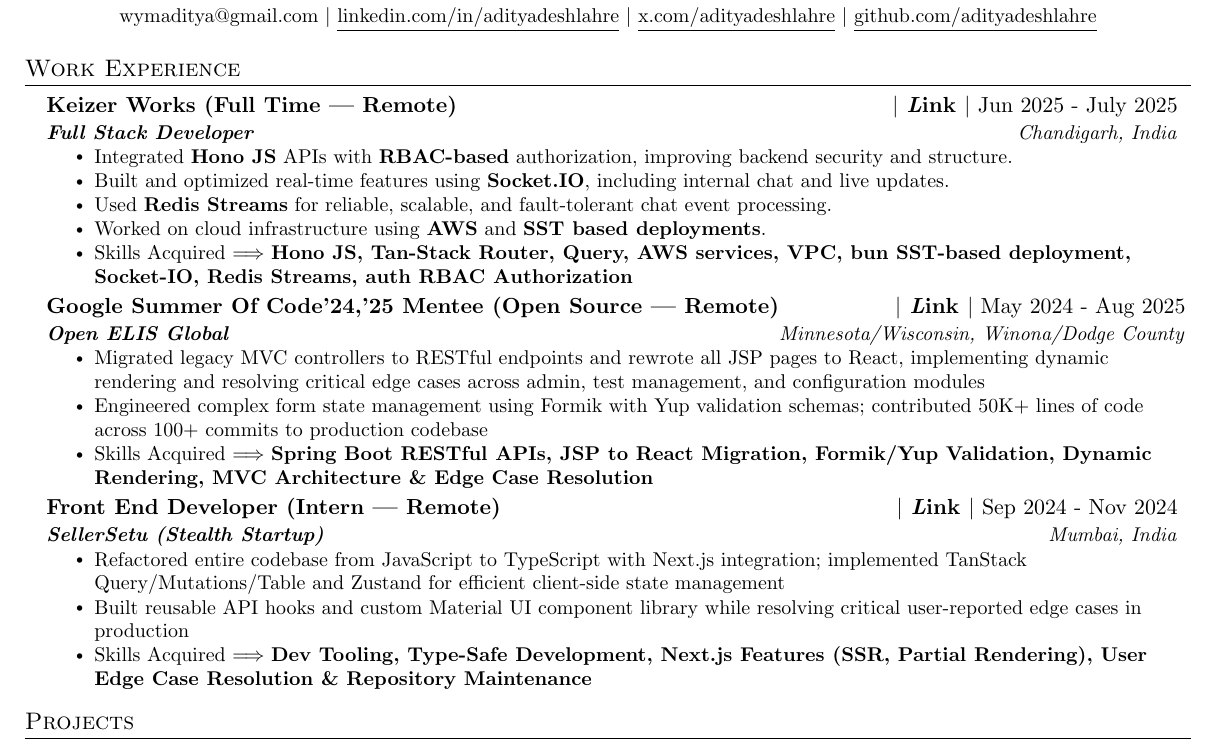
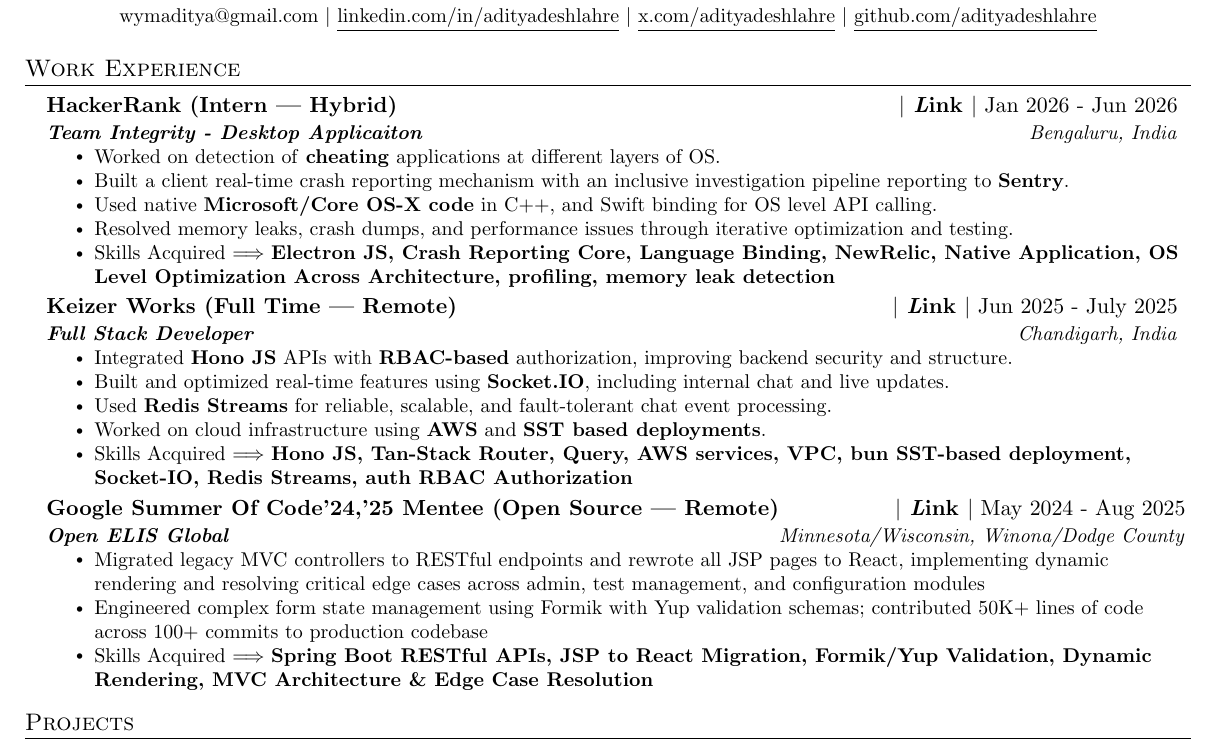
Before and after one commit to adityadeshlahre/resume, a LaTeX CV (resume.tex): part of the page, cut so that both start at the same text. Compiled offline with pdfLaTeX.

Commit message:
chore: exp +1

```diff
--- a/resume.tex
+++ b/resume.tex
@@ -139,6 +139,16 @@
 %-------------------------------------------
   \resumeSubHeadingListStart
         \resumeSubheading
+          {HackerRank (Intern | Hybrid)}{{\href{https://https://hackerrank.com/}{\textbf{ $|$ \emph Link $|$}}} Jan 2026 - Jun 2026}
+      {\textbf{Team Integrity - Desktop Applicaiton}}{Bengaluru, India}
+      \resumeItemListStart
+       \resumeItem{Worked on detection of \textbf{cheating} applications at different layers of OS.}
+        \resumeItem{Built a client real-time crash reporting mechanism with an inclusive investigation pipeline reporting to \textbf{Sentry}.}
+        \resumeItem{Used native \textbf{Microsoft/Core OS-X code} in C++, and Swift binding for OS level API calling.}
+        \resumeItem{Resolved memory leaks, crash dumps, and performance issues through iterative optimization and testing.}
+        \resumeItem{Skills Acquired $\Longrightarrow$ \textbf{Electron JS, Crash Reporting Core, Language Binding, NewRelic, Native Application, OS Level Optimization Across Architecture, profiling, memory leak detection}}
+    \resumeItemListEnd
+        \resumeSubheading
           {Keizer Works (Full Time | Remote)}{{\href{https://keizerworks.com/}{\textbf{ $|$ \emph Link $|$}}} Jun 2025 - July 2025}
       {\textbf{Full Stack Developer}}{Chandigarh, India}
       \resumeItemListStart
@@ -156,14 +166,14 @@
         \resumeItem{Engineered complex form state management using Formik with Yup validation schemas; contributed 50K+ lines of code across 100+ commits to production codebase}
         \resumeItem{Skills Acquired $\Longrightarrow$ \textbf{Spring Boot RESTful APIs, JSP to React Migration, Formik/Yup Validation, Dynamic Rendering, MVC Architecture \& Edge Case Resolution}}
     \resumeItemListEnd
-  \resumeSubheading
-      {Front End Developer (Intern | Remote)}{{\href{https://www.linkedin.com/in/adityadeshlahre/}{\textbf{ $|$ \emph Link $|$}}} Sep 2024 - Nov 2024}
-      {\textbf{SellerSetu (Stealth Startup)}}{Mumbai, India}
-      \resumeItemListStart
-        \resumeItem{Refactored entire codebase from JavaScript to TypeScript with Next.js integration; implemented TanStack Query/Mutations/Table and Zustand for efficient client-side state management}
-        \resumeItem{Built reusable API hooks and custom Material UI component library while resolving critical user-reported edge cases in production}
-        \resumeItem{Skills Acquired $\Longrightarrow$ \textbf{Dev Tooling, Type-Safe Development, Next.js Features (SSR, Partial Rendering), User Edge Case Resolution \& Repository Maintenance}}
-    \resumeItemListEnd
+  % \resumeSubheading
+  %     {Front End Developer (Intern | Remote)}{{\href{https://www.linkedin.com/in/adityadeshlahre/}{\textbf{ $|$ \emph Link $|$}}} Sep 2024 - Nov 2024}
+  %     {\textbf{SellerSetu (Stealth Startup)}}{Mumbai, India}
+  %     \resumeItemListStart
+  %       \resumeItem{Refactored entire codebase from JavaScript to TypeScript with Next.js integration; implemented TanStack Query/Mutations/Table and Zustand for efficient client-side state management}
+  %       \resumeItem{Built reusable API hooks and custom Material UI component library while resolving critical user-reported edge cases in production}
+  %       \resumeItem{Skills Acquired $\Longrightarrow$ \textbf{Dev Tooling, Type-Safe Development, Next.js Features (SSR, Partial Rendering), User Edge Case Resolution \& Repository Maintenance}}
+  %   \resumeItemListEnd
     % \resumeSubheading
     %   {Form Tribe Hackathon (Remote)}{{\href{https://dub.sh/gt3iVjm}{\textbf{ $|$ \emph Link $|$}}} Oct 2023 - Oct 2023}
     %   {\textbf{FormBricks OSS}}{Kiel, USA}
```
